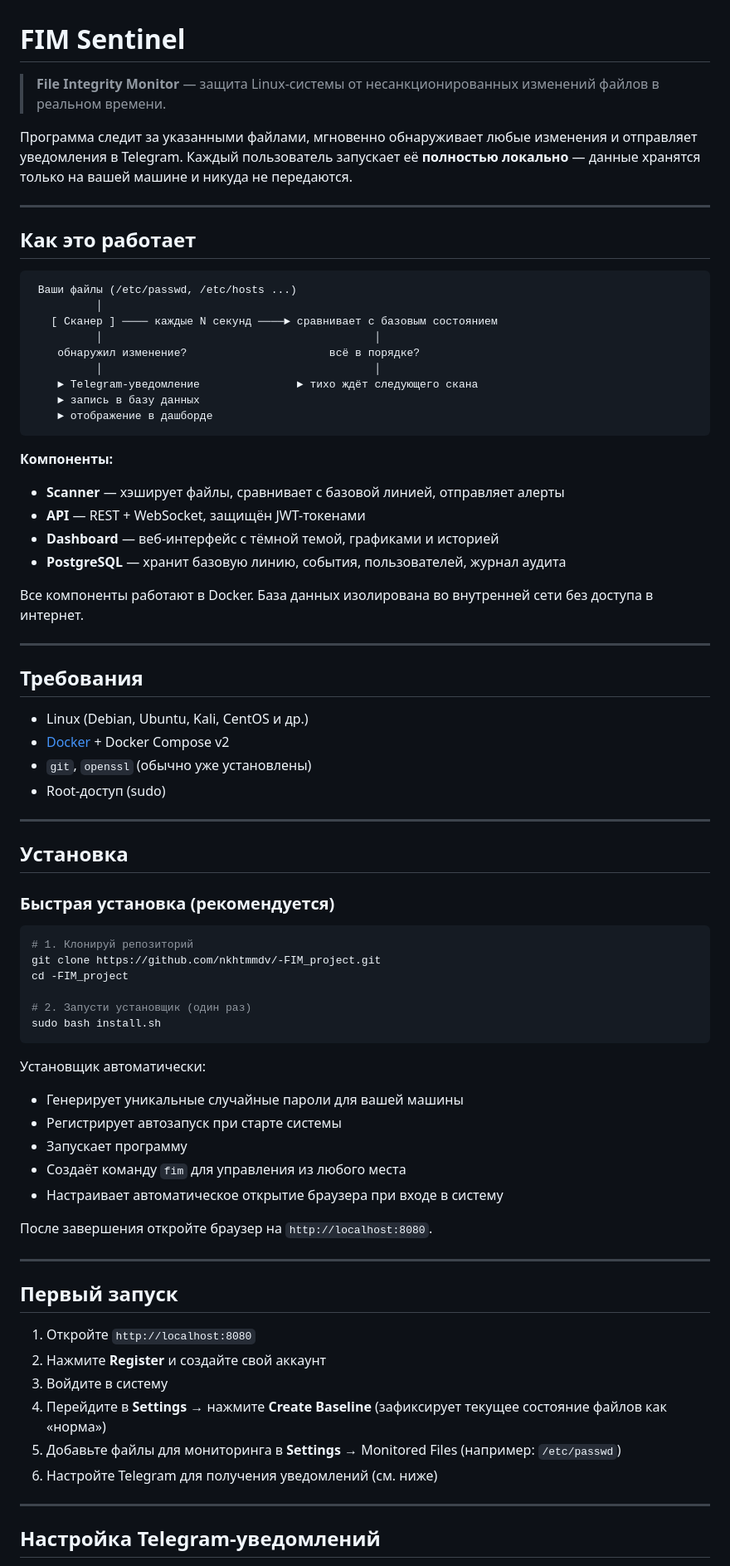
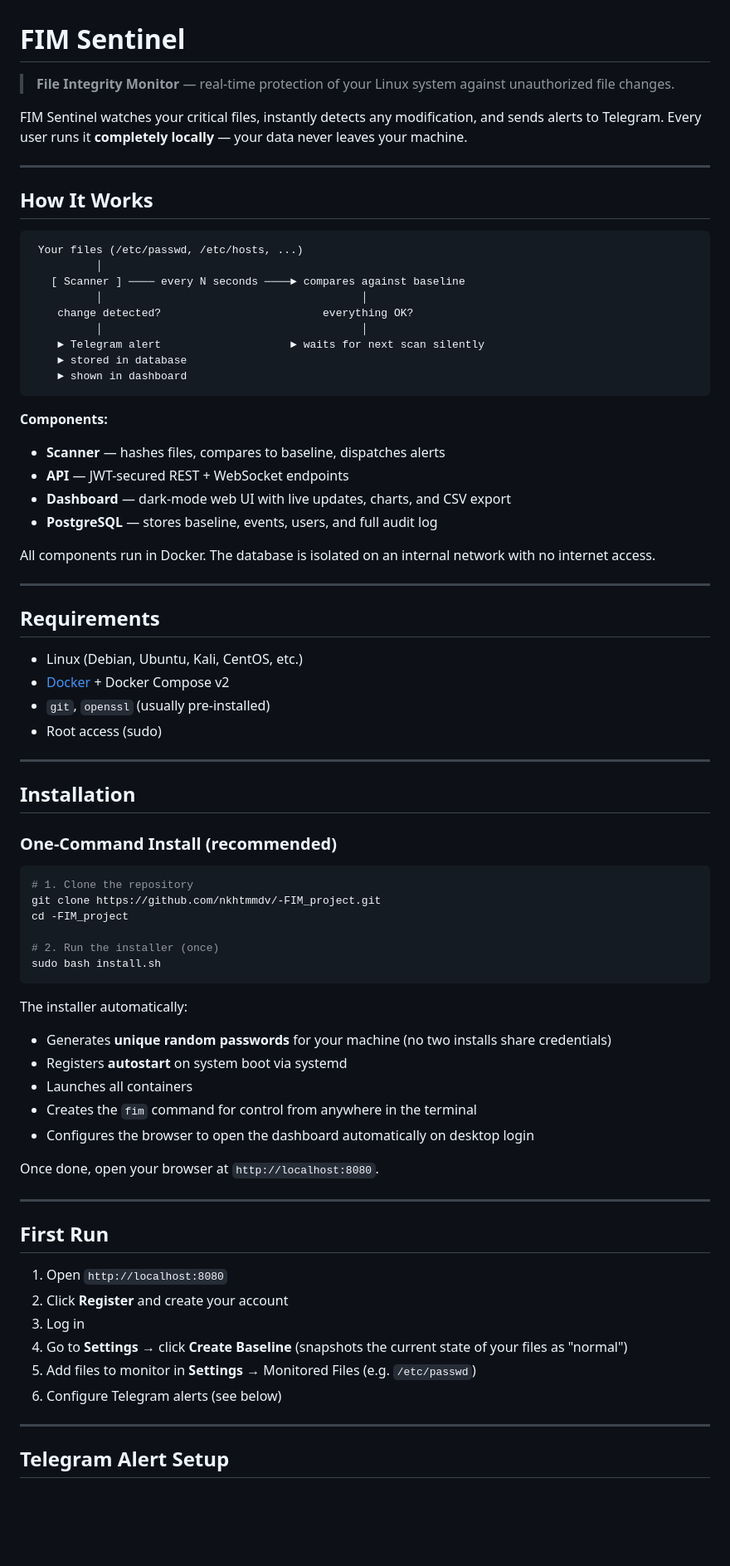
Before and after one commit to nkhtmmdv/-FIM_project, a Markdown page: README.md, the part around one of its changes. Shown at 83% size. Rendered like a GitHub page; blank space fills up the shorter version.

````diff
--- a/README.md
+++ b/README.md
@@ -1,78 +1,78 @@
 # FIM Sentinel
 
-> **File Integrity Monitor** — защита Linux-системы от несанкционированных изменений файлов в реальном времени.
+> **File Integrity Monitor** — real-time protection of your Linux system against unauthorized file changes.
 
-Программа следит за указанными файлами, мгновенно обнаруживает любые изменения и отправляет уведомления в Telegram. Каждый пользователь запускает её **полностью локально** — данные хранятся только на вашей машине и никуда не передаются.
+FIM Sentinel watches your critical files, instantly detects any modification, and sends alerts to Telegram. Every user runs it **completely locally** — your data never leaves your machine.
 
 ---
 
-## Как это работает
+## How It Works
 
 ```
- Ваши файлы (/etc/passwd, /etc/hosts ...)
+ Your files (/etc/passwd, /etc/hosts, ...)
           │
-   [ Сканер ] ──── каждые N секунд ────► сравнивает с базовым состоянием
-          │                                          │
-    обнаружил изменение?                      всё в порядке?
-          │                                          │
-    ► Telegram-уведомление               ► тихо ждёт следующего скана
-    ► запись в базу данных
-    ► отображение в дашборде
+   [ Scanner ] ──── every N seconds ────► compares against baseline
+          │                                        │
+    change detected?                         everything OK?
+          │                                        │
+    ► Telegram alert                    ► waits for next scan silently
+    ► stored in database
+    ► shown in dashboard
 ```
 
-**Компоненты:**
-- **Scanner** — хэширует файлы, сравнивает с базовой линией, отправляет алерты
-- **API** — REST + WebSocket, защищён JWT-токенами
-- **Dashboard** — веб-интерфейс с тёмной темой, графиками и историей
-- **PostgreSQL** — хранит базовую линию, события, пользователей, журнал аудита
+**Components:**
+- **Scanner** — hashes files, compares to baseline, dispatches alerts
+- **API** — JWT-secured REST + WebSocket endpoints
+- **Dashboard** — dark-mode web UI with live updates, charts, and CSV export
+- **PostgreSQL** — stores baseline, events, users, and full audit log
 
-Все компоненты работают в Docker. База данных изолирована во внутренней сети без доступа в интернет.
+All components run in Docker. The database is isolated on an internal network with no internet access.
 
 ---
 
-## Требования
+## Requirements
 
-- Linux (Debian, Ubuntu, Kali, CentOS и др.)
+- Linux (Debian, Ubuntu, Kali, CentOS, etc.)
 - [Docker](https://docs.docker.com/engine/install/) + Docker Compose v2
-- `git`, `openssl` (обычно уже установлены)
-- Root-доступ (sudo)
+- `git`, `openssl` (usually pre-installed)
+- Root access (sudo)
 
 ---
 
-## Установка
+## Installation
 
-### Быстрая установка (рекомендуется)
+### One-Command Install (recommended)
 
 ```bash
-# 1. Клонируй репозиторий
+# 1. Clone the repository
 git clone https://github.com/nkhtmmdv/-FIM_project.git
 cd -FIM_project
 
-# 2. Запусти установщик (один раз)
+# 2. Run the installer (once)
 sudo bash install.sh
 ```
 
-Установщик автоматически:
-- Генерирует уникальные случайные пароли для вашей машины
-- Регистрирует автозапуск при старте системы
-- Запускает программу
-- Создаёт команду `fim` для управления из любого места
-- Настраивает автоматическое открытие браузера при входе в систему
+The installer automatically:
+- Generates **unique random passwords** for your machine (no two installs share credentials)
+- Registers **autostart** on system boot via systemd
+- Launches all containers
+- Creates the `fim` command for control from anywhere in the terminal
+- Configures the browser to open the dashboard automatically on desktop login
 
-После завершения откройте браузер на `http://localhost:8080`.
+Once done, open your browser at `http://localhost:8080`.
 
 ---
 
-## Первый запуск
+## First Run
 
-1. Откройте `http://localhost:8080`
-2. Нажмите **Register** и создайте свой аккаунт
-3. Войдите в систему
-4. Перейдите в **Settings** → нажмите **Create Baseline** (зафиксирует текущее состояние файлов как «норма»)
-5. Добавьте файлы для мониторинга в **Settings** → Monitored Files (например: `/etc/passwd`)
-6. Настройте Telegram для получения уведомлений (см. ниже)
+1. Open `http://localhost:8080`
+2. Click **Register** and create your account
+3. Log in
+4. Go to **Settings** → click **Create Baseline** (snapshots the current state of your files as "normal")
+5. Add files to monitor in **Settings** → Monitored Files (e.g. `/etc/passwd`)
+6. Configure Telegram alerts (see below)
 
 ---
 
-## Настройка Telegram-уведомлений
+## Telegram Alert Setup
 
````
Also changed, not shown: other parts of README.md (+96 -96 lines).
